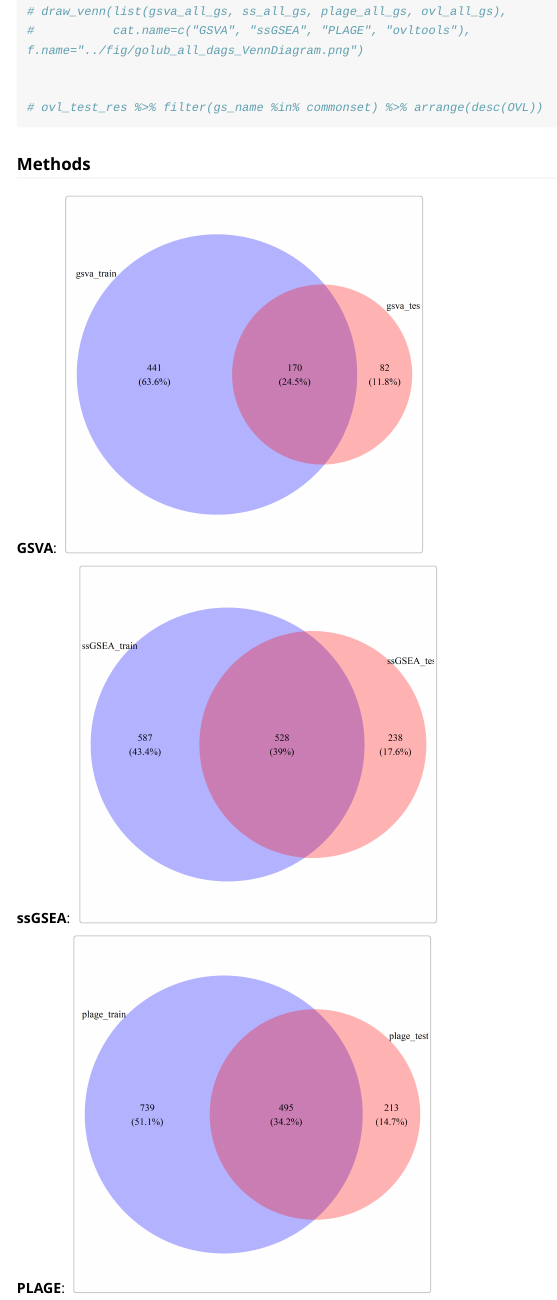
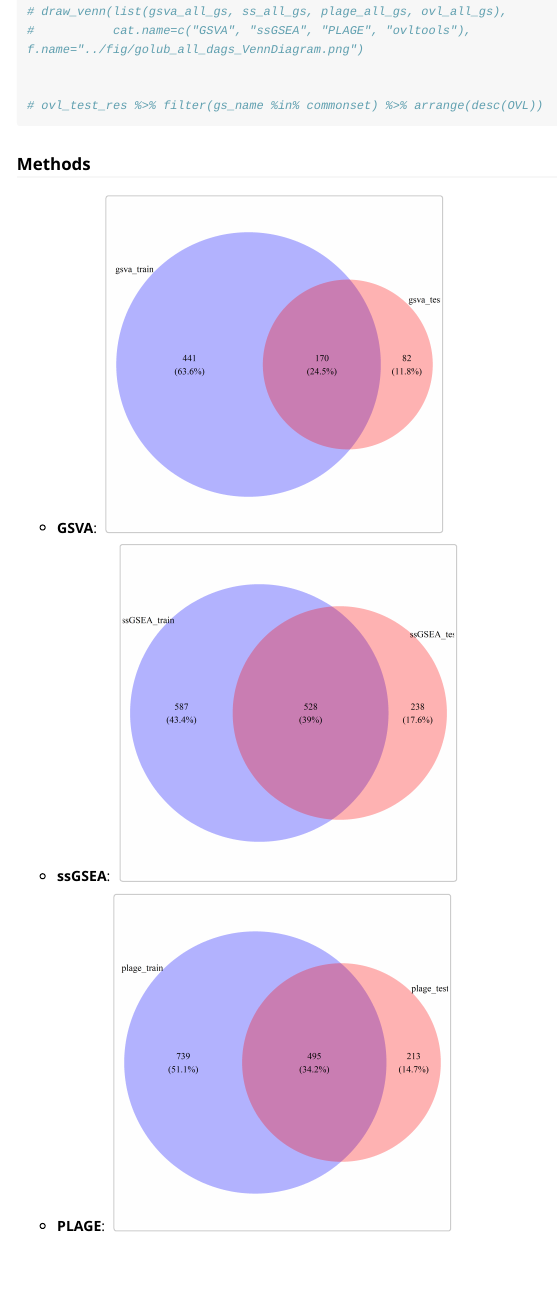
Before and after one commit to psychemistz/ovltools, an R Markdown document (vignettes/dagsanalysis.Rmd): the page in a window 1100 px wide, from 5350 px down before the commit and from 6270 px down after it, so that both start at the same text. Rendered offline with R 4.5, knitr and Pandoc, with nearby package versions; some code elsewhere in the file could not run offline; long lines of code are wrapped.

Commit message:
update vignette

````diff
--- a/vignettes/dagsanalysis.Rmd
+++ b/vignettes/dagsanalysis.Rmd
@@ -104,7 +104,7 @@ plage_all_gs = union(plage_train_gs, plage_test_gs)
 
 ## Differentially Active Gene Set Analysis with ovltools
 
-```{r with_ovltools, echo=FALSE}
+```{r with_ovltools}
 
 ## GSA based on ovl.test, Train case
 # min.sz=3
@@ -182,20 +182,20 @@ ovl_all_gs = union(ovl_train_gs, ovl_test_gs)
 
 ### Methods
 
-**GSVA**: ![GSVA](../fig/golub_dags_gsva_VennDiagram.png){width=50%}
+- **GSVA**: ![GSVA](../fig/golub_dags_gsva_VennDiagram.png){width=50%}
 
-**ssGSEA**: ![ssGSEA](../fig/golub_dags_ssgsea_VennDiagram.png){width=50%}
+- **ssGSEA**: ![ssGSEA](../fig/golub_dags_ssgsea_VennDiagram.png){width=50%}
 
-**PLAGE**: ![PLAGE](../fig/golub_dags_plage_VennDiagram.png){width=50%}
+- **PLAGE**: ![PLAGE](../fig/golub_dags_plage_VennDiagram.png){width=50%}
 
-**ovltools**: ![ovltools](../fig/golub_dags_ovltools_VennDiagram.png){width=50%}
+- **ovltools**: ![ovltools](../fig/golub_dags_ovltools_VennDiagram.png){width=50%}
 
 ### Datasets
 
-**Train**: ![Train](../fig/golub_train_dags_VennDiagram.png){width=50%}
+- **Train**: ![Train](../fig/golub_train_dags_VennDiagram.png){width=50%}
 
-**Test**: ![Test](../fig/golub_test_dags_VennDiagram.png){width=50%}
+- **Test**: ![Test](../fig/golub_test_dags_VennDiagram.png){width=50%}
 
-**Common**: ![Common](../fig/golub_common_dags_VennDiagram.png){width=50%}
+- **Common**: ![Common](../fig/golub_common_dags_VennDiagram.png){width=50%}
 
-**All**: ![All](../fig/golub_all_dags_VennDiagram.png){width=50%}
+- **All**: ![All](../fig/golub_all_dags_VennDiagram.png){width=50%}
````
Also changed, not shown: R/utils.R (+1 -1 lines), vignettes/deganalysis.Rmd (+2 -2 lines), docs/pkgdown.yml, 12 other files.
